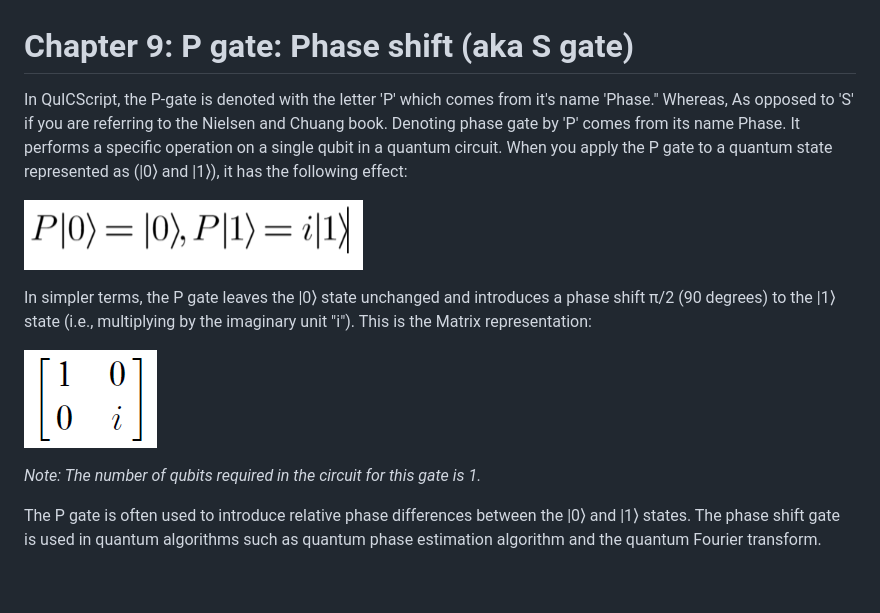
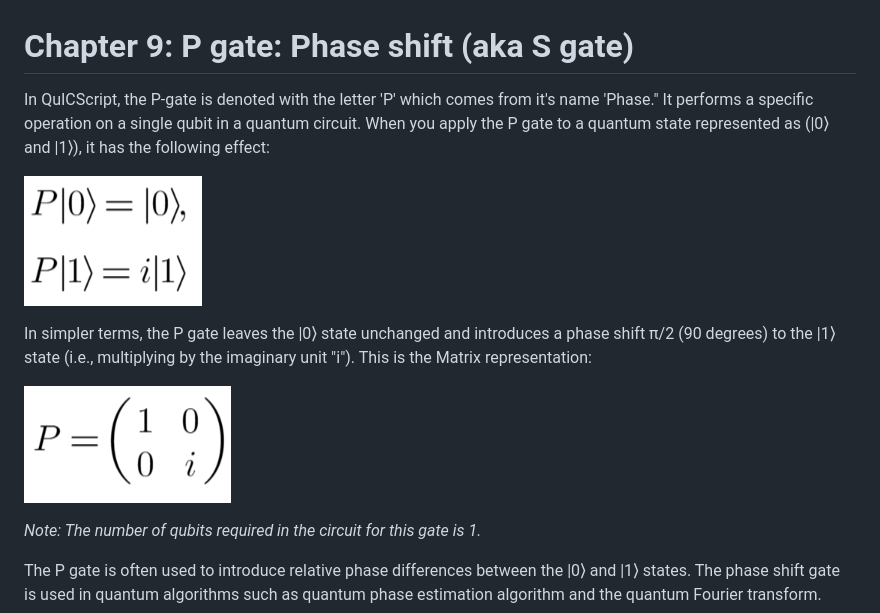
Before and after one commit to pqcee/course-quicscript-K12, a Markdown page: lectures/chapter9.md, the part around the change. Rendered like a GitHub page; pictures changed too: figures/P-gate.png, figures/P-gate2.png; blank space fills up the shorter version.

Commit message:
Update chapter 9 1. Fixed alignment 2. Fixed matrix representation

```diff
--- a/lectures/chapter9.md
+++ b/lectures/chapter9.md
@@ -1,6 +1,6 @@
 # Chapter 9: P gate: Phase shift (aka S gate)
 
-In QuICScript, the P-gate is denoted with the letter 'P' which comes from it's name 'Phase." Whereas, As opposed to 'S' if you are referring to the Nielsen and Chuang book. Denoting phase gate by 'P' comes from its name Phase. It performs a specific operation on a single qubit in a quantum circuit. When you apply the P gate to a quantum state represented as (|0⟩ and |1⟩), it has the following effect:
+In QuICScript, the P-gate is denoted with the letter 'P' which comes from it's name 'Phase." It performs a specific operation on a single qubit in a quantum circuit. When you apply the P gate to a quantum state represented as (|0⟩ and |1⟩), it has the following effect:
 
 ![Linear Algebra](../figures/P-gate.png)
 
```
